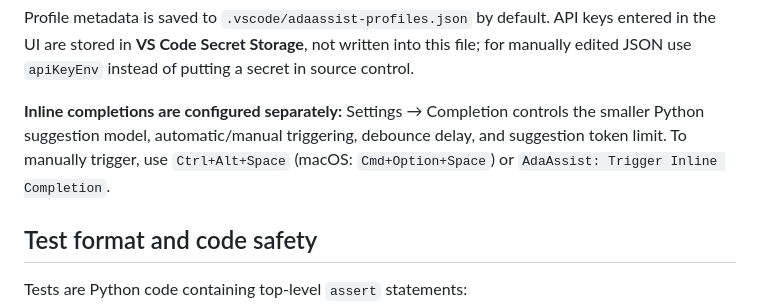
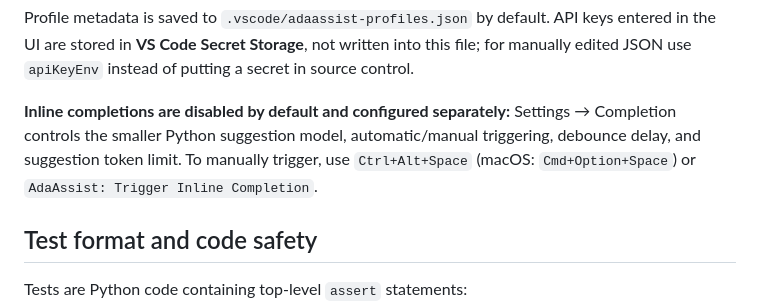
Before and after one commit to GreFir/AdaAssist-tool, a Markdown page: docs/INSTALLATION.md, the part around the change. GitHub-like rendering.

Commit message:
fix(v1.0.0): update default model guidance

```diff
--- a/docs/INSTALLATION.md
+++ b/docs/INSTALLATION.md
@@ -72,7 +72,7 @@ Set **Max Output Tokens** to control generation length across the workflow. It a
 
 Profile metadata is saved to `.vscode/adaassist-profiles.json` by default. API keys entered in the UI are stored in **VS Code Secret Storage**, not written into this file; for manually edited JSON use `apiKeyEnv` instead of putting a secret in source control.
 
-**Inline completions are configured separately:** Settings → Completion controls the smaller Python suggestion model, automatic/manual triggering, debounce delay, and suggestion token limit. To manually trigger, use `Ctrl+Alt+Space` (macOS: `Cmd+Option+Space`) or `AdaAssist: Trigger Inline Completion`.
+**Inline completions are disabled by default and configured separately:** Settings → Completion controls the smaller Python suggestion model, automatic/manual triggering, debounce delay, and suggestion token limit. To manually trigger, use `Ctrl+Alt+Space` (macOS: `Cmd+Option+Space`) or `AdaAssist: Trigger Inline Completion`.
 
 ## Test format and code safety
 
```
